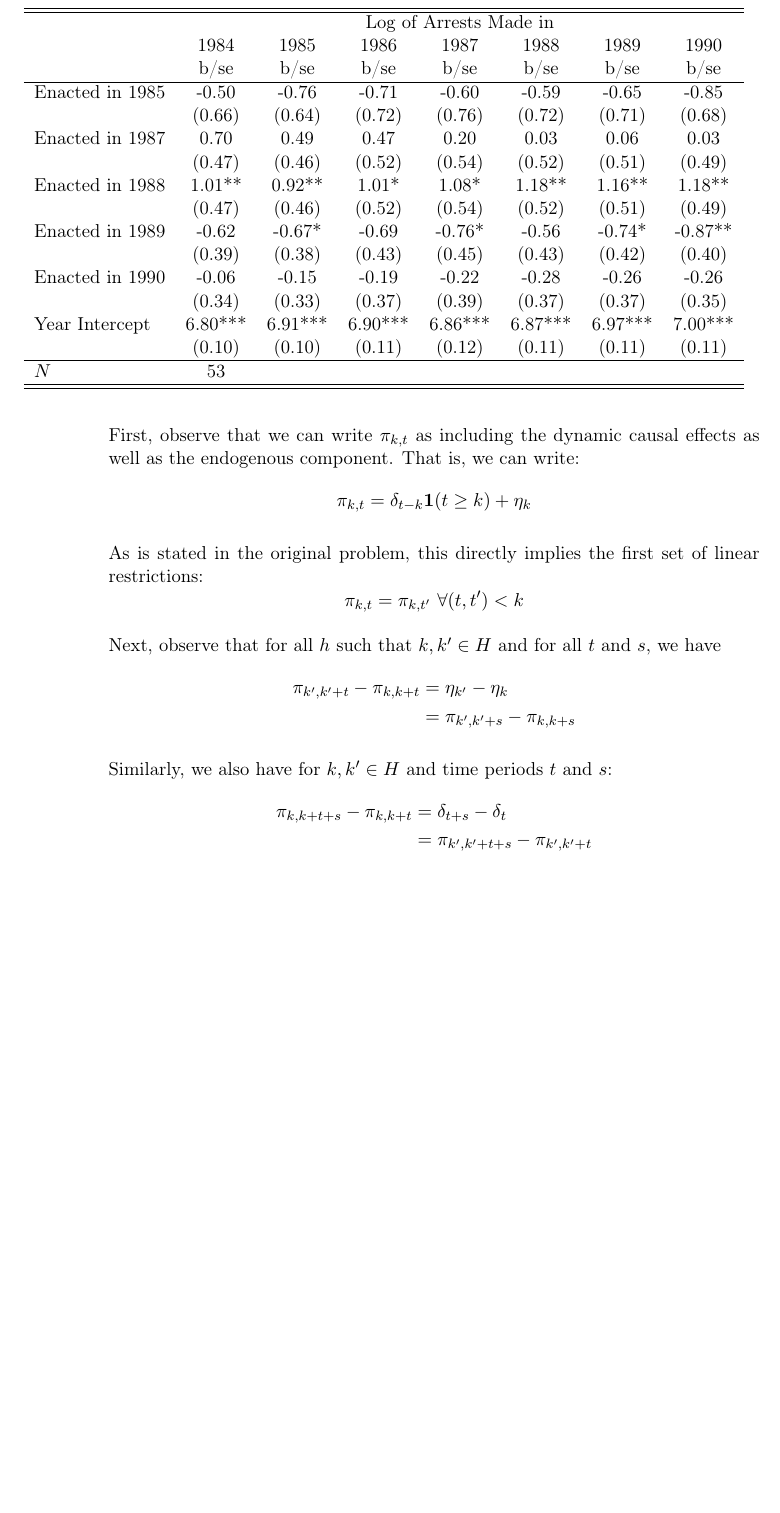
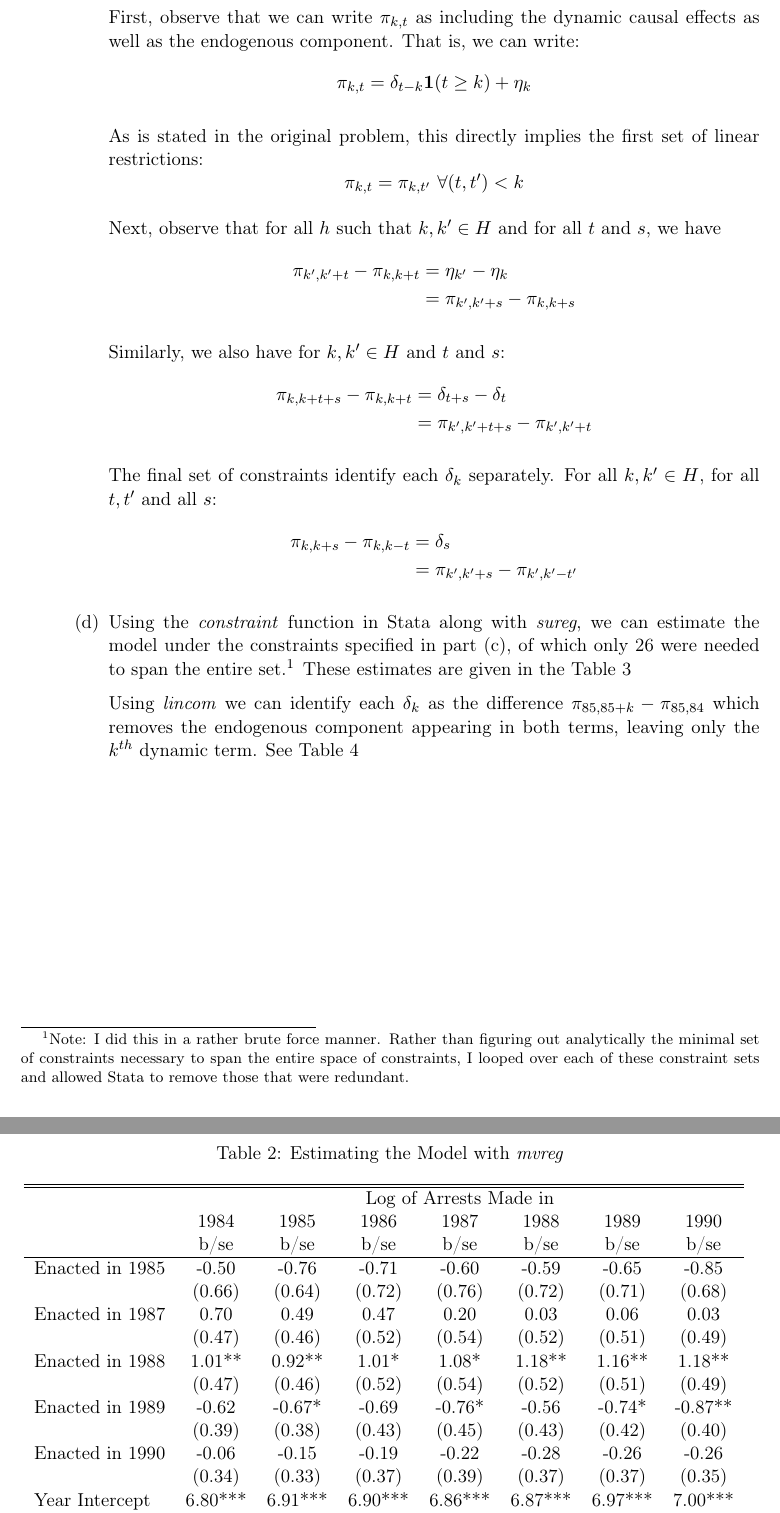
Before and after one commit to PrestonMui/244-psets, a LaTeX problem sheet (ps4/pset4.tex): part of page 6 of 6 before the commit and two parts of pages 6 and 7 of 7 after it, the two joined at a grey line, cut so that both start at the same text, the shorter picture padded with empty space. Compiled offline with pdfLaTeX.

Commit message:
Another table for 4(d) and TEX file updated

```diff
--- a/ps4/pset4.tex
+++ b/ps4/pset4.tex
@@ -100,11 +100,7 @@
 	\item (CRE Event Study)
 	\begin{enumerate}[(a)]
 		\item See do file.
-		\item Estimating the model with ``mvreg''.
-		\begin{table}
-		\centering
-		\input{input/ps4_q4b.tex}
-		\end{table}
+		\item Estimating the model with ``mvreg''. See Table~\ref{Unconstrained}
 		\item To ease notation, let $H \equiv \{85,87,88,89,90\}$ be the set of event dates.
 
 		First, observe that we can write $\pi_{k,t}$ as including the dynamic causal effects as well as the endogenous component. That is, we can write:
@@ -119,11 +115,30 @@
 			& = \pi_{k',k'+s} - \pi_{k,k+s}
 		\end{align*}
 
-		Similarly, we also have for $k,k'\in H$ and time periods $t$ and $s$:
+		Similarly, we also have for $k,k'\in H$ and $t$ and $s$:
 		\begin{align*}
 			\pi_{k,k+t+s} - \pi_{k,k+t} & = \delta_{t+s} - \delta_{t} \\
             & = \pi_{k',k'+t+s} - \pi_{k',k'+t}
 		\end{align*}
+
+		The final set of constraints identify each $\delta_k$ separately. For all $k,k' \in H$, for all $t,t'$ and all $s$:
+		\begin{align*}
+			\pi_{k,k+s} - \pi_{k,k-t} & = \delta_{s} \\
+			& = \pi_{k',k'+s} - \pi_{k',k'-t'}
+		\end{align*}
+
+		\item Using the \textit{constraint} function in Stata along with \textit{sureg}, we can estimate the model under the constraints specified in part (c), of which only 26 were needed to span the entire set.\footnote{Note: I did this in a rather brute force manner. Rather than figuring out analytically the minimal set of constraints necessary to span the entire space of constraints, I looped over each of these constraint sets and allowed Stata to remove those that were redundant.} These estimates are given in the Table~\ref{Constraint_Est}
+
+		Using \textit{lincom} we can identify each $\delta_k$ as the difference $\pi_{85,85+k}-\pi_{85,84}$ which removes the endogenous component appearing in both terms, leaving only the $k^{th}$ dynamic term. See Table~\ref{Lincoms}
+
 	\end{enumerate}
 \end{enumerate}
 
+\appendix
+
+\begin{table}
+	\caption{Estimating the Model with \textit{mvreg}}
+	\label{Unconstrained}
+	\centering
+	\input{input/ps4_q4b.tex}
+\end{table}
```
Also changed, not shown: ps4/pset4.pdf, ps4/pset4.tex (15 more changed lines), 1 other file.
